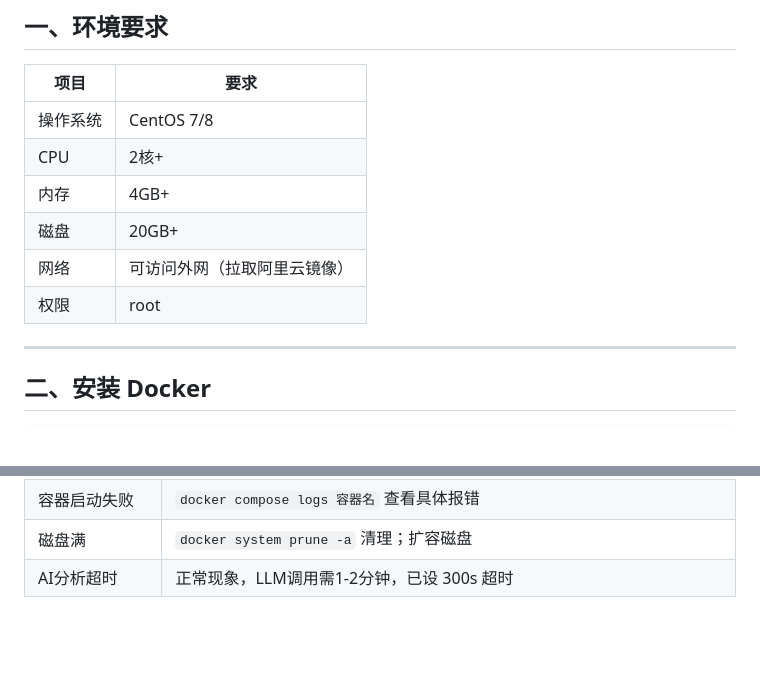
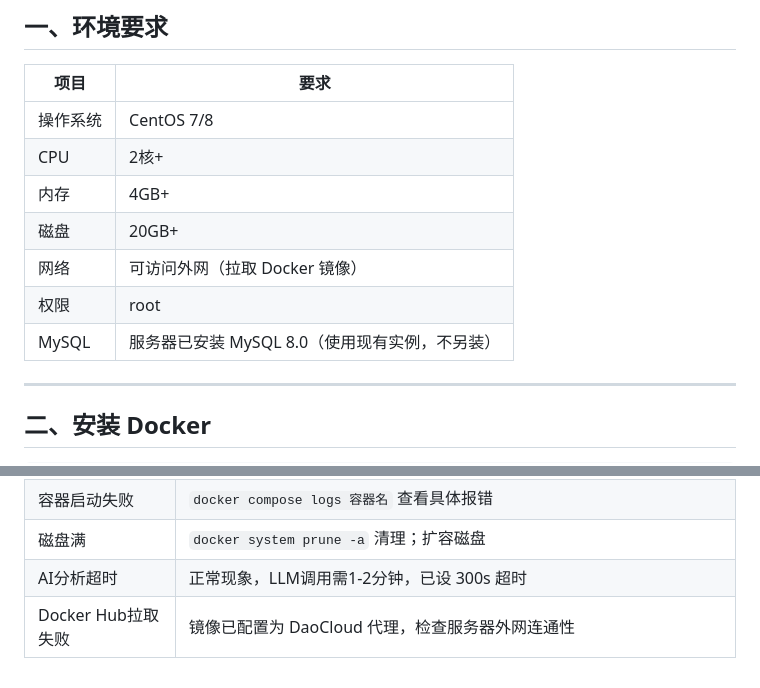
Before and after one commit to 15626821211/AISalon, a Markdown page: DEPLOY.md, 2 parts joined by grey strips. Drawn GitHub-style; blank space fills up the shorter version.

```diff
--- a/DEPLOY.md
+++ b/DEPLOY.md
@@ -8,8 +8,9 @@
 | CPU | 2核+ |
 | 内存 | 4GB+ |
 | 磁盘 | 20GB+ |
-| 网络 | 可访问外网（拉取阿里云镜像） |
+| 网络 | 可访问外网（拉取 Docker 镜像） |
 | 权限 | root |
+| MySQL | 服务器已安装 MySQL 8.0（使用现有实例，不另装） |
 
 ---
 
@@ -158,3 +188,4 @@ firewall-cmd --reload
 | 容器启动失败 | `docker compose logs 容器名` 查看具体报错 |
 | 磁盘满 | `docker system prune -a` 清理；扩容磁盘 |
 | AI分析超时 | 正常现象，LLM调用需1-2分钟，已设 300s 超时 |
+| Docker Hub拉取失败 | 镜像已配置为 DaoCloud 代理，检查服务器外网连通性 |
```
Also changed, not shown: other parts of DEPLOY.md (+59 -30 lines).
